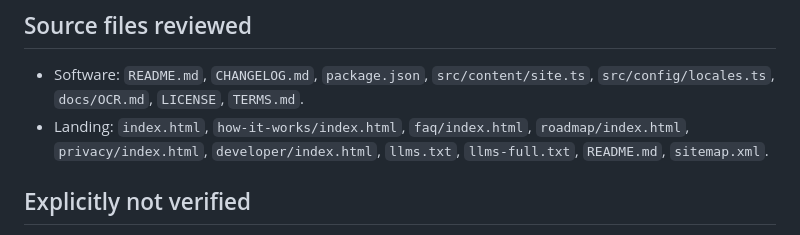
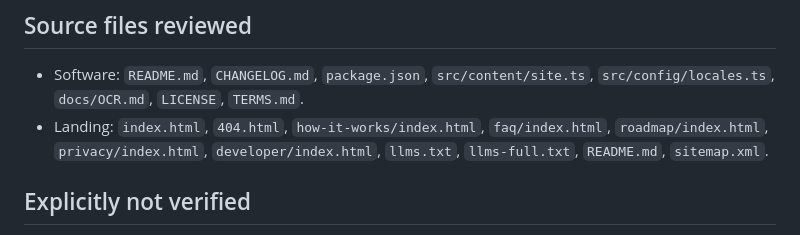
Before and after one commit to MANayab/DocuExtract.tech, a Markdown page: docs/landing-sync-facts.md, the part around the change. Rendered like a GitHub page.

Commit message:
docs: include 404 page in audit scope

```diff
--- a/docs/landing-sync-facts.md
+++ b/docs/landing-sync-facts.md
@@ -26,7 +26,7 @@ Scope: software source repository is read-only. This table distinguishes source-
 
 ## Source files reviewed
 - Software: `README.md`, `CHANGELOG.md`, `package.json`, `src/content/site.ts`, `src/config/locales.ts`, `docs/OCR.md`, `LICENSE`, `TERMS.md`.
-- Landing: `index.html`, `how-it-works/index.html`, `faq/index.html`, `roadmap/index.html`, `privacy/index.html`, `developer/index.html`, `llms.txt`, `llms-full.txt`, `README.md`, `sitemap.xml`.
+- Landing: `index.html`, `404.html`, `how-it-works/index.html`, `faq/index.html`, `roadmap/index.html`, `privacy/index.html`, `developer/index.html`, `llms.txt`, `llms-full.txt`, `README.md`, `sitemap.xml`.
 
 ## Explicitly not verified
 - Live app version/release status.
```
